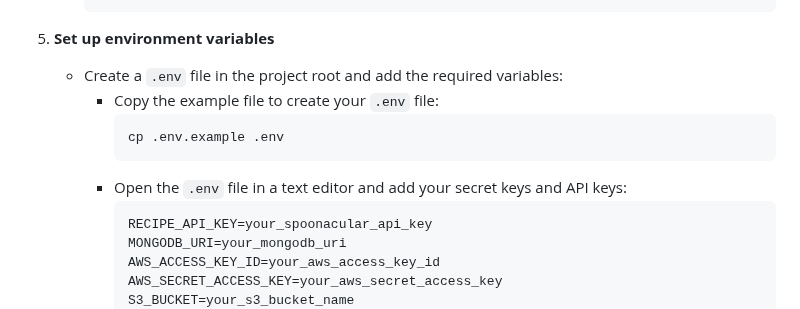
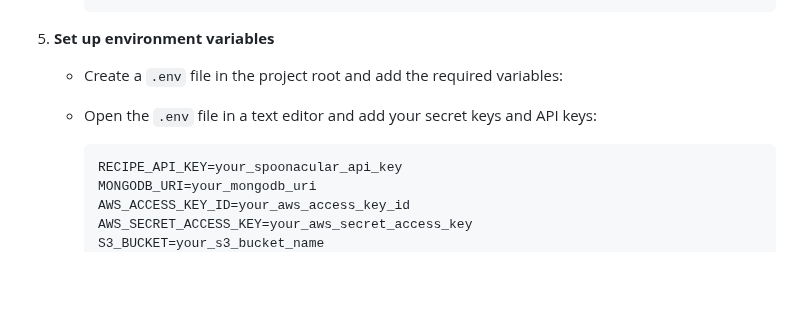
Before and after one commit to WeihsuanHuang/FinalProject-ChefQuest, a Markdown page: README.md, the part around the change. Drawn GitHub-style; blank space fills up the shorter version.

````diff
--- a/README.md
+++ b/README.md
@@ -38,11 +38,8 @@ Follow these steps to set up the project on your local machine.
 
 5. **Set up environment variables**
    - Create a `.env` file in the project root and add the required variables:
-     - Copy the example file to create your `.env` file:
-       ```sh
-       cp .env.example .env
-       ```
-     - Open the `.env` file in a text editor and add your secret keys and API keys:
+
+   - Open the `.env` file in a text editor and add your secret keys and API keys:
        ```plaintext
        RECIPE_API_KEY=your_spoonacular_api_key
        MONGODB_URI=your_mongodb_uri
````
